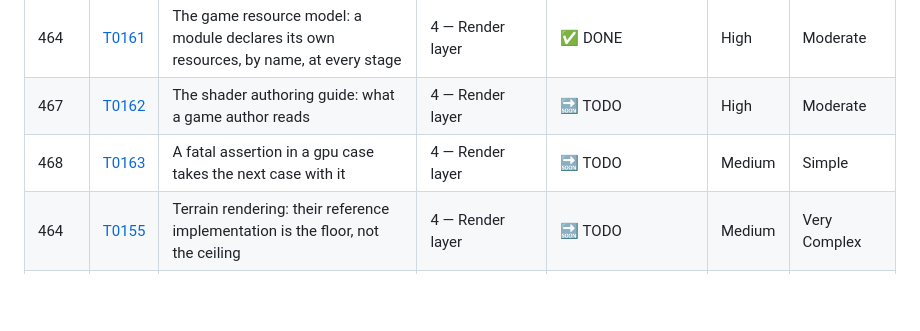
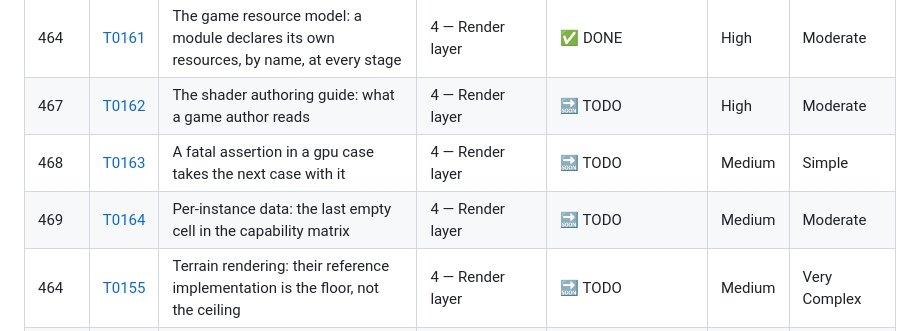
Before and after one commit to ywadi/hollow_point, a Markdown page: claude_documentation/backlog/README.md, the part around the change. Drawn GitHub-style; blank space fills up the shorter version.

```diff
--- a/claude_documentation/backlog/README.md
+++ b/claude_documentation/backlog/README.md
@@ -421,6 +421,7 @@ wrong in the confident voice of a document that is normally right.
 | 464 | [T0161](completed/0161-game-resource-model.md) | The game resource model: a module declares its own resources, by name, at every stage | 4 — Render layer | ✅ DONE | High | Moderate |
 | 467 | [T0162](open/0162-shader-authoring-docs.md) | The shader authoring guide: what a game author reads | 4 — Render layer | 🔜 TODO | High | Moderate |
 | 468 | [T0163](open/0163-gpu-suite-teardown-and-cook-skip.md) | A fatal assertion in a gpu case takes the next case with it | 4 — Render layer | 🔜 TODO | Medium | Simple |
+| 469 | [T0164](open/0164-per-instance-data.md) | Per-instance data: the last empty cell in the capability matrix | 4 — Render layer | 🔜 TODO | Medium | Moderate |
 | 464 | [T0155](open/0155-terrain-rendering.md) | Terrain rendering: their reference implementation is the floor, not the ceiling | 4 — Render layer | 🔜 TODO | Medium | Very Complex |
 | 465 | [T0145](completed/0145-lighting-stage-own-the-light-loop.md) | The lighting stage: own the light loop, overridable shading model | 4 — Render layer | ✅ DONE | High | Complex |
 | 492 | [T0148](open/0148-post-process-stack.md) | The post-process stack: engine and game effects at one seam | 4 — Render layer | 🔜 TODO | Medium | Complex |
```
Also changed, not shown: claude_documentation/documentation/13-shader-capability-matrix.md (+2 -2 lines), 1 other file.
